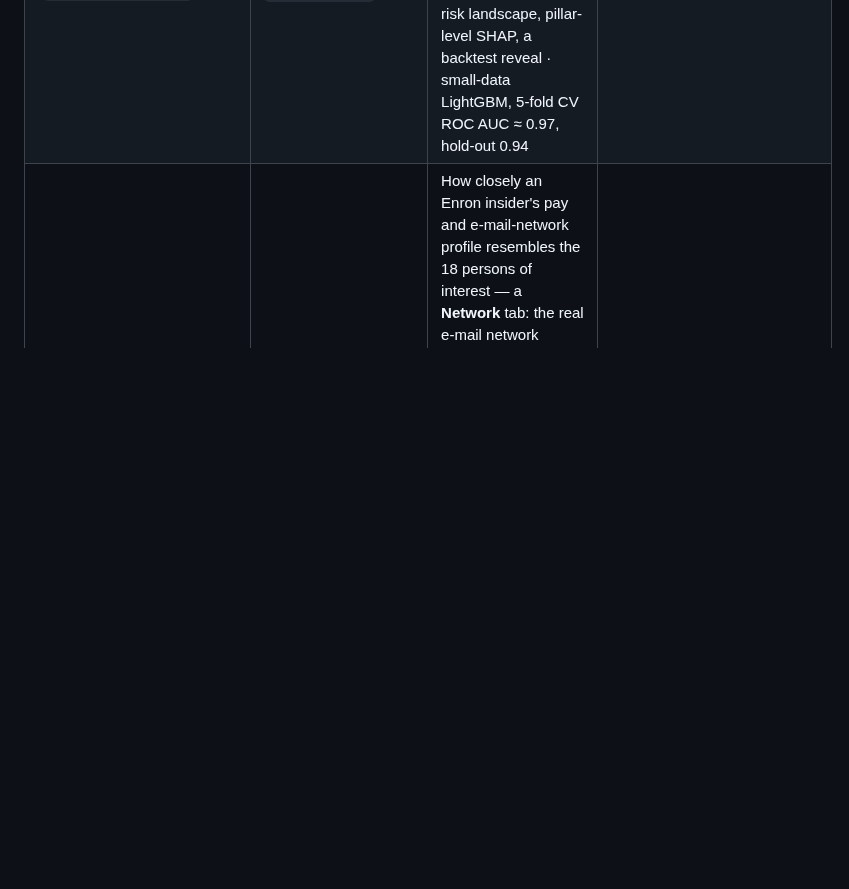
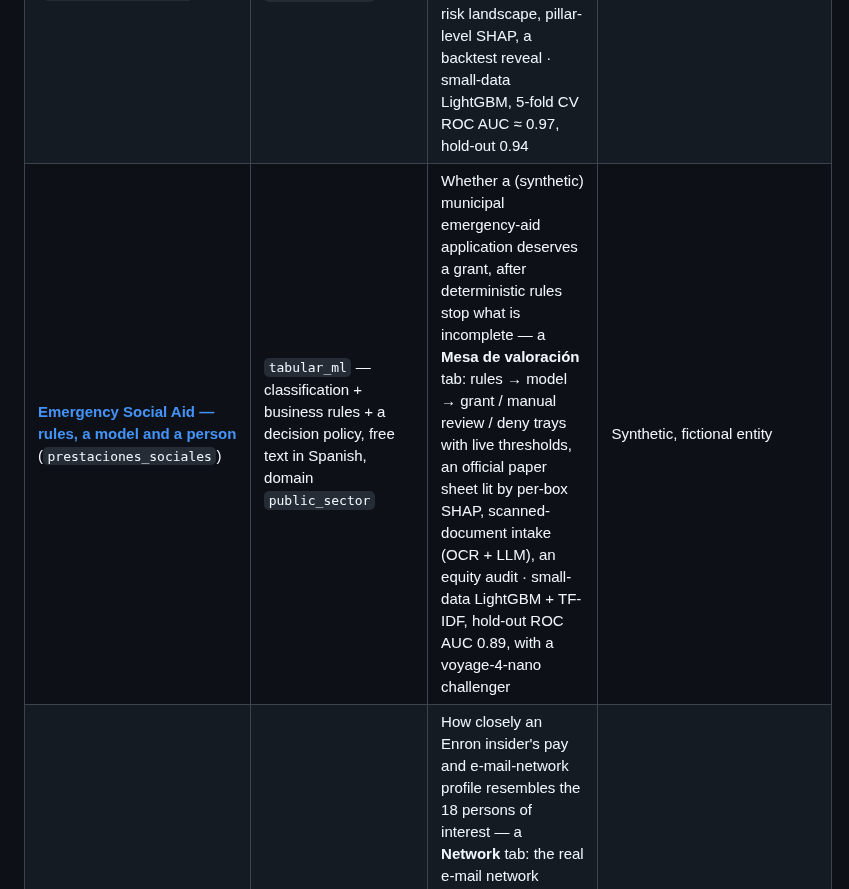
Before and after one commit to angelmtenor/ai-circus-framework, a Markdown page: README.md, the part around the change. GitHub-like rendering; blank space fills up the shorter version.

Commit message:
docs: Document the emergency social aid scenario
Co-Authored-By: Claude Sonnet 5.5 <noreply@anthropic.com>

```diff
--- a/README.md
+++ b/README.md
@@ -273,6 +273,7 @@ code (see [Adding a new scenario](#adding-a-new-scenario-or-service)).
 | **Public Service Request Portal** (`service_request`) | `assisted_form` | N/A — the assistant fills out and classifies a service-request form live, from conversation | Original content |
 | **Sede Electrónica — Official Tax Forms** (`sede_electronica`) | `assisted_form` — official multi-model layout, domain `public_sector` | N/A — a Spanish-style electronic office (fictional issuer): a general request form + 4 specific models (change of tax address, instalments, refund of undue payments, family situation for withholding); the assistant picks the model, reads uploaded documents, fills the numbered boxes, checks DNI/IBAN and files it with a PDF receipt | Original content (fictional issuer and documents) |
 | **Bank Distress Early Warning** (`bank_early_warning`) | `tabular_ml` — classification, domain `public_sector` | Whether a US bank is closed by the regulator within 24 months, from its 31 Dec 2008 call report (CAMELS ratios) — a **Watchlist** tab: every bank scored into supervisory tiers on a US map and a risk landscape, pillar-level SHAP, a backtest reveal · small-data LightGBM, 5-fold CV ROC AUC ≈ 0.97, hold-out 0.94 | FDIC BankFind Suite (US public domain) |
+| **[Emergency Social Aid — rules, a model and a person](docs/scenarios/prestaciones_sociales.md)** (`prestaciones_sociales`) | `tabular_ml` — classification + business rules + a decision policy, free text in Spanish, domain `public_sector` | Whether a (synthetic) municipal emergency-aid application deserves a grant, after deterministic rules stop what is incomplete — a **Mesa de valoración** tab: rules → model → grant / manual review / deny trays with live thresholds, an official paper sheet lit by per-box SHAP, scanned-document intake (OCR + LLM), an equity audit · small-data LightGBM + TF-IDF, hold-out ROC AUC 0.89, with a voyage-4-nano challenger | Synthetic, fictional entity |
 | **[Enron: Follow the Network](docs/scenarios/enron_fraud_network.md)** (`enron_fraud_network`) | `tabular_ml` — classification + network, domain `public_sector` | How closely an Enron insider's pay and e-mail-network profile resembles the 18 persons of interest — a **Network** tab: the real e-mail network (1999-2002) with the Powers Report partnerships as entities, out-of-fold scores, SHAP dossier, path tracing, communities, a month-by-month replay and a public-record reveal · small-data LightGBM, 5-fold CV ROC AUC ≈ 0.83, out-of-fold 0.81 | Enron insider-pay schedule (ud120) · FERC/CMU e-mail corpus · Powers Report (2002) |
 | **[Follow the Money](docs/scenarios/aml_money_trail.md)** (`aml_money_trail`) | `tabular_ml` — classification + a bank-consortium network, domain `banking_finance` | Which account holders — people and companies — behave like the ones a money-laundering scheme runs through, from ten days of payments at 13 banks in 13 countries — a **Money Trail** tab with two views — a world map replaying every payment hour by hour (shape = payment format), a ledger, a watchlist, a SHAP dossier per holder, and a force-directed **network graph** of holders and banks like Enron's — and a reveal of the eight laundering typologies and how many of each the model flags · LightGBM, 5-fold CV ROC AUC ≈ 0.83, out-of-fold 0.84 (≈ 0.81 without the ACH-heavy format mix) | IBM AMLworld HI-Small (synthetic, CDLA-Sharing-1.0) — Altman et al., NeurIPS 2023 |
 | **[AML Rulebook Knowledge Graph](docs/scenarios/aml_regulation_kg.md)** (`aml_regulation_kg`) | `conversational_rag` + a knowledge graph (GraphRAG), domain `banking_finance` | N/A — agentic Q&A over 18 articles of the EU Anti-Money Laundering Regulation through a knowledge graph of obliged entities, obligations, triggers, authorities, records and limits (135 nodes, 144 relations, each citing its article with a verbatim quote); HippoRAG 2-style retrieval (seed linking + Personalized PageRank) and a panel that lights up the subgraph behind each answer | Regulation (EU) 2024/1624 (AMLR), EUR-Lex — © European Union, reuse authorised |
```
Also changed, not shown: CLAUDE.md (+15 -0 lines), docs/scenarios/prestaciones_sociales.md (added, +141 -0 lines), docs/screenshots/prestaciones_sociales/case-approve.png (added), docs/screenshots/prestaciones_sociales/case-review.png (added), docs/screenshots/prestaciones_sociales/circuit.png (added), docs/screenshots/prestaciones_sociales/equity.png (added), docs/screenshots/prestaciones_sociales/scan-reading.png (added), docs/screenshots/prestaciones_sociales/scan-verdict.png (added).
